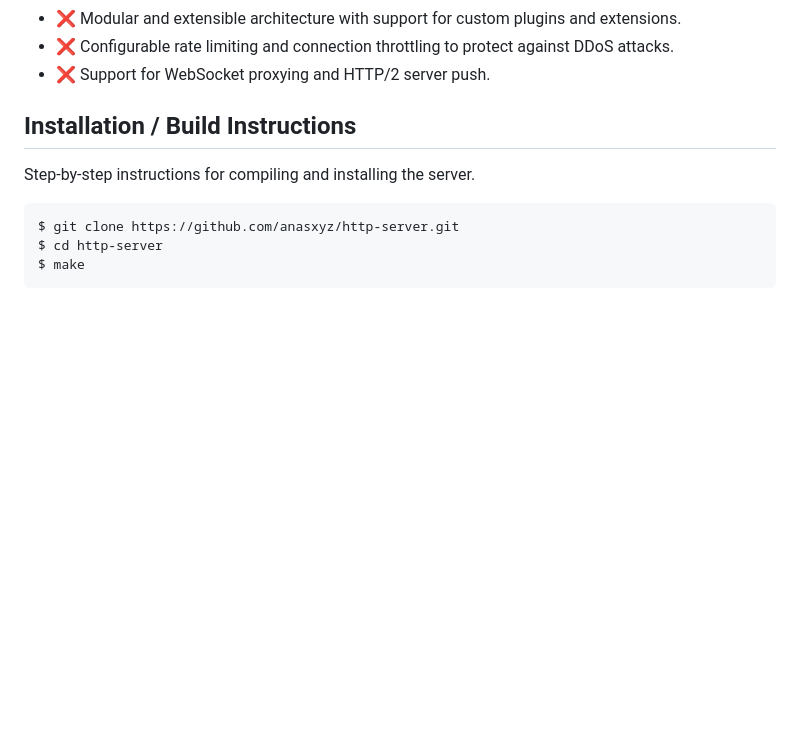
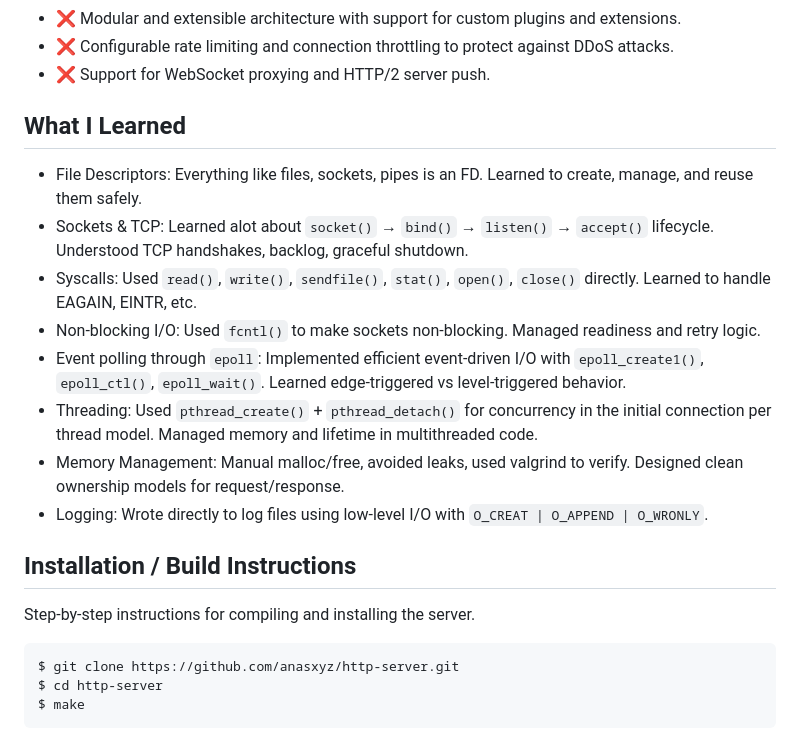
Before and after one commit to anasxyz/http-server, a Markdown page: README.md, the part around the change. Rendered like a GitHub page; blank space fills up the shorter version.

```diff
--- a/README.md
+++ b/README.md
@@ -27,6 +27,16 @@
 - ❌ Modular and extensible architecture with support for custom plugins and extensions.
 - ❌ Configurable rate limiting and connection throttling to protect against DDoS attacks.
 - ❌ Support for WebSocket proxying and HTTP/2 server push.
+
+## What I Learned
+- File Descriptors: Everything like files, sockets, pipes is an FD. Learned to create, manage, and reuse them safely.
+- Sockets & TCP: Learned alot about `socket()` → `bind()` → `listen()` → `accept()` lifecycle. Understood TCP handshakes, backlog, graceful shutdown.
+- Syscalls: Used `read()`, `write()`, `sendfile()`, `stat()`, `open()`, `close()` directly. Learned to handle EAGAIN, EINTR, etc.
+- Non-blocking I/O: Used `fcntl()` to make sockets non-blocking. Managed readiness and retry logic.
+- Event polling through `epoll`: Implemented efficient event-driven I/O with `epoll_create1()`, `epoll_ctl()`, `epoll_wait()`. Learned edge-triggered vs level-triggered behavior.
+- Threading: Used `pthread_create()` + `pthread_detach()` for concurrency in the initial connection per thread model. Managed memory and lifetime in multithreaded code.
+- Memory Management: Manual malloc/free, avoided leaks, used valgrind to verify. Designed clean ownership models for request/response.
+- Logging: Wrote directly to log files using low-level I/O with `O_CREAT | O_APPEND | O_WRONLY`.
 
 ## Installation / Build Instructions
 
```
